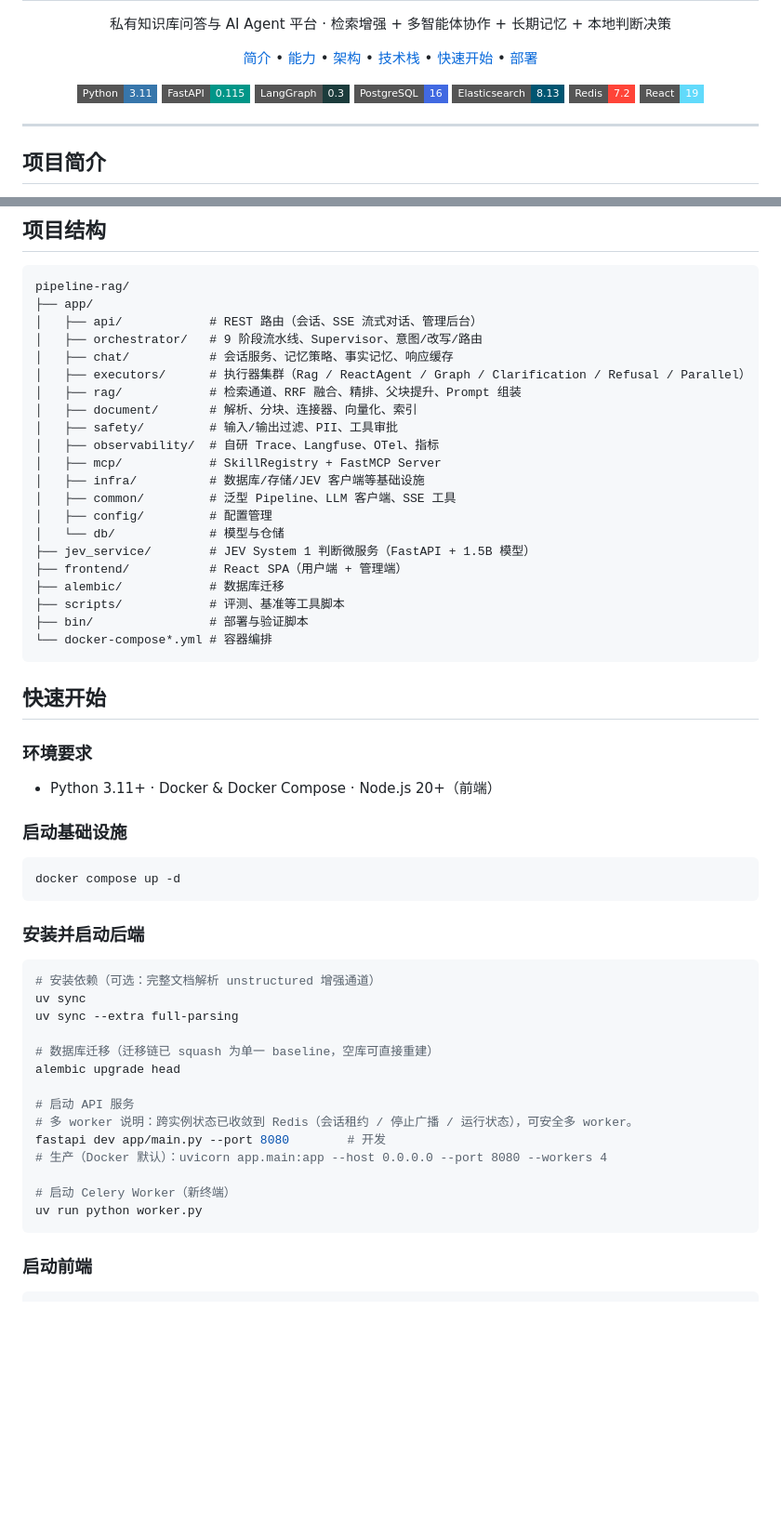
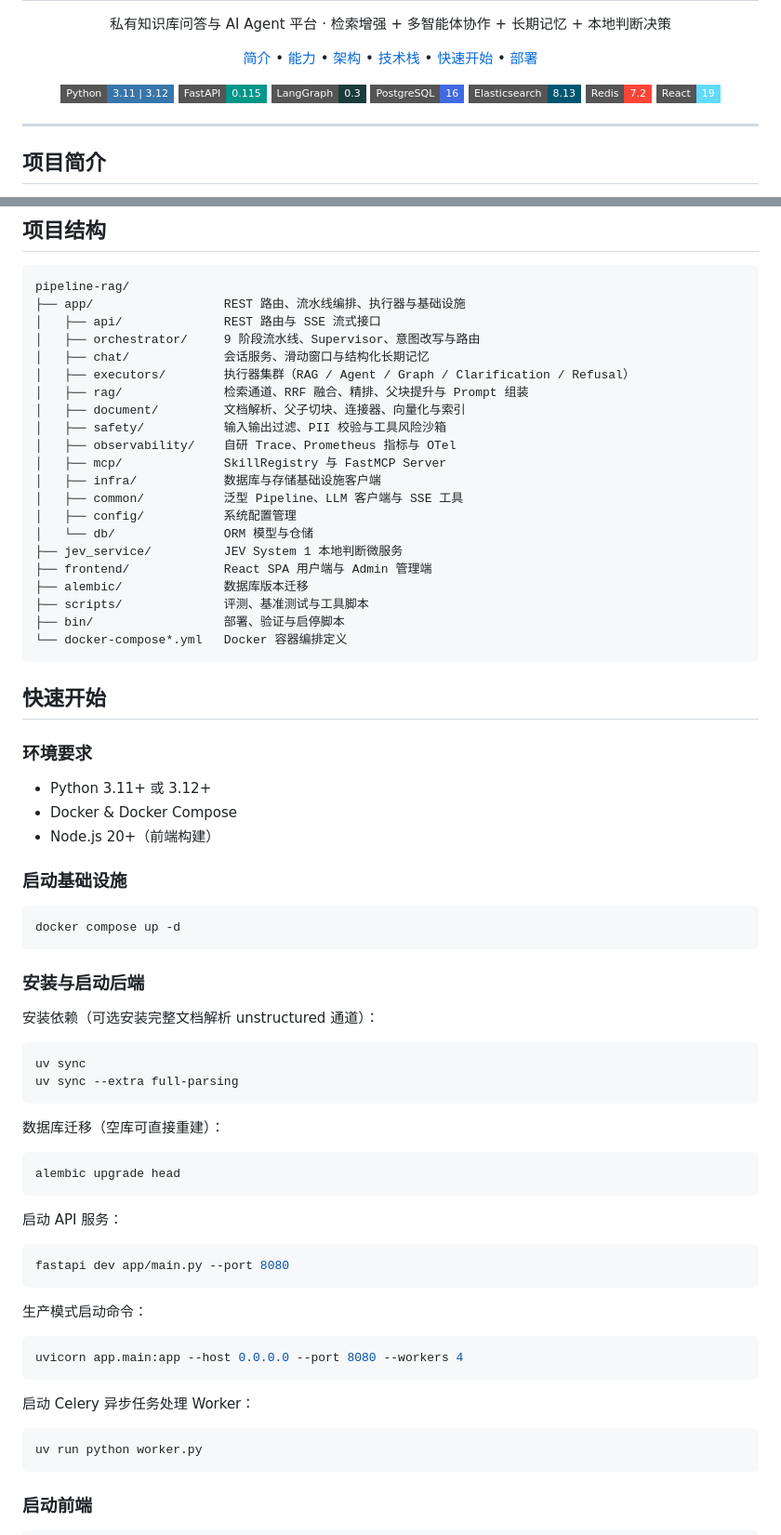
Before and after one commit to zhentaozhang/pipeline-rag, a Markdown page: README.md, 2 parts joined by grey strips. Shown at 93% size. GitHub-like rendering; badges without logos; blank space fills up the shorter version.

````diff
--- a/README.md
+++ b/README.md
@@ -12,7 +12,7 @@
   </p>
 
   <p>
-    <img src="https://img.shields.io/badge/Python-3.11-3776AB?logo=python&style=flat-square" alt="Python 3.11">
+    <img src="https://img.shields.io/badge/Python-3.11%20%7C%203.12-3776AB?logo=python&style=flat-square" alt="Python Version">
     <img src="https://img.shields.io/badge/FastAPI-0.115-009688?logo=fastapi&style=flat-square" alt="FastAPI">
     <img src="https://img.shields.io/badge/LangGraph-0.3-1C3C3C?logo=langchain&style=flat-square" alt="LangGraph">
     <img src="https://img.shields.io/badge/PostgreSQL-16-4169E1?logo=postgresql&style=flat-square" alt="PostgreSQL 16">
@@ -151,33 +145,35 @@ flowchart TB
 
 ```
 pipeline-rag/
-├── app/
-│   ├── api/            # REST 路由（会话、SSE 流式对话、管理后台）
-│   ├── orchestrator/   # 9 阶段流水线、Supervisor、意图/改写/路由
-│   ├── chat/           # 会话服务、记忆策略、事实记忆、响应缓存
-│   ├── executors/      # 执行器集群（Rag / ReactAgent / Graph / Clarification / Refusal / Parallel）
-│   ├── rag/            # 检索通道、RRF 融合、精排、父块提升、Prompt 组装
-│   ├── document/       # 解析、分块、连接器、向量化、索引
-│   ├── safety/         # 输入/输出过滤、PII、工具审批
-│   ├── observability/  # 自研 Trace、Langfuse、OTel、指标
-│   ├── mcp/            # SkillRegistry + FastMCP Server
-│   ├── infra/          # 数据库/存储/JEV 客户端等基础设施
-│   ├── common/         # 泛型 Pipeline、LLM 客户端、SSE 工具
-│   ├── config/         # 配置管理
-│   └── db/             # 模型与仓储
-├── jev_service/        # JEV System 1 判断微服务（FastAPI + 1.5B 模型）
-├── frontend/           # React SPA（用户端 + 管理端）
-├── alembic/            # 数据库迁移
-├── scripts/            # 评测、基准等工具脚本
-├── bin/                # 部署与验证脚本
-└── docker-compose*.yml # 容器编排
+├── app/                  REST 路由、流水线编排、执行器与基础设施
+│   ├── api/              REST 路由与 SSE 流式接口
+│   ├── orchestrator/     9 阶段流水线、Supervisor、意图改写与路由
+│   ├── chat/             会话服务、滑动窗口与结构化长期记忆
+│   ├── executors/        执行器集群（RAG / Agent / Graph / Clarification / Refusal）
+│   ├── rag/              检索通道、RRF 融合、精排、父块提升与 Prompt 组装
+│   ├── document/         文档解析、父子切块、连接器、向量化与索引
+│   ├── safety/           输入输出过滤、PII 校验与工具风险沙箱
+│   ├── observability/    自研 Trace、Prometheus 指标与 OTel
+│   ├── mcp/              SkillRegistry 与 FastMCP Server
+│   ├── infra/            数据库与存储基础设施客户端
+│   ├── common/           泛型 Pipeline、LLM 客户端与 SSE 工具
+│   ├── config/           系统配置管理
+│   └── db/               ORM 模型与仓储
+├── jev_service/          JEV System 1 本地判断微服务
+├── frontend/             React SPA 用户端与 Admin 管理端
+├── alembic/              数据库版本迁移
+├── scripts/              评测、基准测试与工具脚本
+├── bin/                  部署、验证与启停脚本
+└── docker-compose*.yml   Docker 容器编排定义
 ```
 
 ## 快速开始
 
 ### 环境要求
 
-- Python 3.11+ · Docker & Docker Compose · Node.js 20+（前端）
+- Python 3.11+ 或 3.12+
+- Docker & Docker Compose
+- Node.js 20+（前端构建）
 
 ### 启动基础设施
 
@@ -185,22 +181,36 @@ pipeline-rag/
 docker compose up -d
 ```
 
-### 安装并启动后端
+### 安装与启动后端
+
+安装依赖（可选安装完整文档解析 unstructured 通道）：
 
 ```bash
-# 安装依赖（可选：完整文档解析 unstructured 增强通道）
 uv sync
 uv sync --extra full-parsing
+```
 
-# 数据库迁移（迁移链已 squash 为单一 baseline，空库可直接重建）
+数据库迁移（空库可直接重建）：
+
+```bash
 alembic upgrade head
+```
 
-# 启动 API 服务
-# 多 worker 说明：跨实例状态已收敛到 Redis（会话租约 / 停止广播 / 运行状态），可安全多 worker。
-fastapi dev app/main.py --port 8080        # 开发
-# 生产（Docker 默认）：uvicorn app.main:app --host 0.0.0.0 --port 8080 --workers 4
+启动 API 服务：
 
-# 启动 Celery Worker（新终端）
+```bash
+fastapi dev app/main.py --port 8080
+```
+
+生产模式启动命令：
+
+```bash
+uvicorn app.main:app --host 0.0.0.0 --port 8080 --workers 4
+```
+
+启动 Celery 异步任务处理 Worker：
+
+```bash
 uv run python worker.py
 ```
 
````
Also changed, not shown: other parts of README.md (+92 -60 lines).
